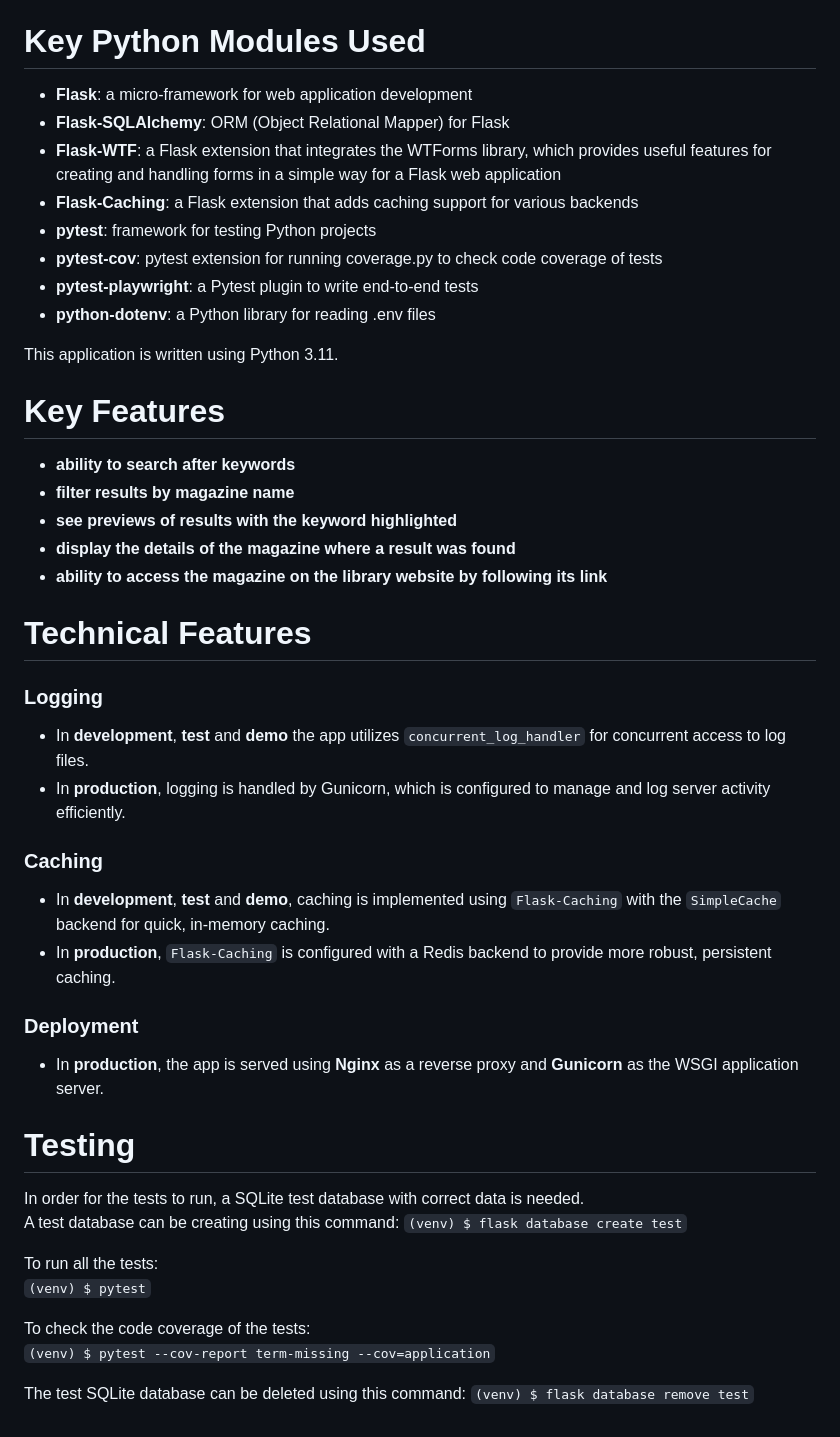
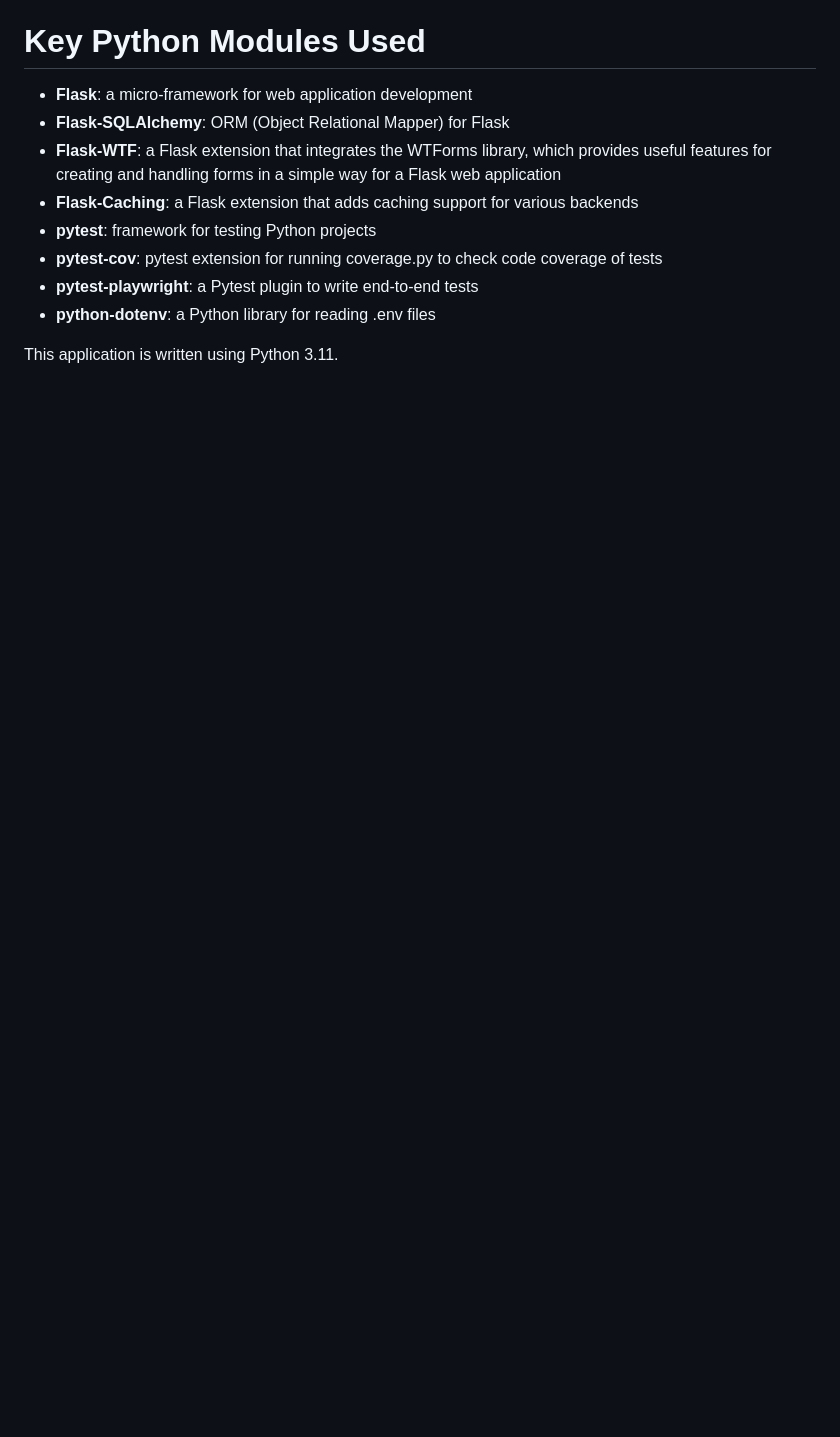
Before and after one commit to AndreiIav/Darwin_App, a Markdown page: README.md, the part around the change printed below. GitHub-like rendering; blank space fills up the shorter version.

```diff
--- a/README.md
+++ b/README.md
@@ -40,36 +97,3 @@ Note: the demo database offers access to two magazines and their data. Some keyw
 - **python-dotenv**: a Python library for reading .env files
 
 This application is written using Python 3.11.
-
-# Key Features
-- **ability to search after keywords**
-- **filter results by magazine name**
-- **see previews of results with the keyword highlighted**
-- **display the details of the magazine where a result was found**
-- **ability to access the magazine on the library website by following its link**
-
-# Technical Features
-### Logging
-- In **development**, **test** and **demo** the app utilizes `concurrent_log_handler` for concurrent access to log files.
-- In **production**, logging is handled by Gunicorn, which is configured to manage and log server activity efficiently.
-
-### Caching
-- In **development**, **test** and **demo**, caching is implemented using `Flask-Caching` with the `SimpleCache` backend for quick, in-memory caching.
-- In **production**, `Flask-Caching` is configured with a Redis backend to provide more robust, persistent caching.
-
-### Deployment
-- In **production**, the app is served using **Nginx** as a reverse proxy and **Gunicorn** as the WSGI application server.
-
-# Testing
-In order for the tests to run, a SQLite test database with correct data is needed.\
-A test database can be creating using this command:
-`(venv) $ flask database create test`
-
-To run all the tests:\
-`(venv) $ pytest`
-
-To check the code coverage of the tests:\
-`(venv) $ pytest --cov-report term-missing --cov=application`
-
-The test SQLite database can be deleted using this command:
-`(venv) $ flask database remove test`
```
Also changed, not shown: other parts of README.md (+69 -12 lines).
